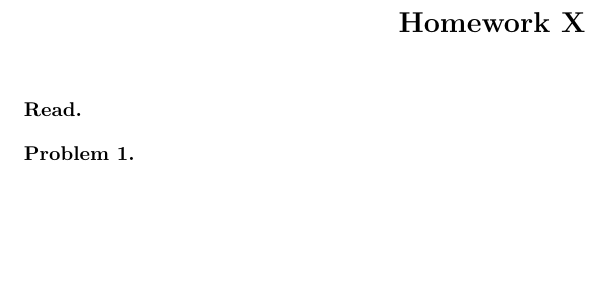
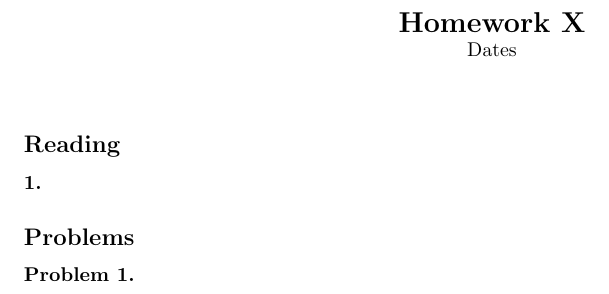
Before and after one commit to grady-h/sabin-drp-s2026, a LaTeX problem sheet (homework/template/main.tex): part of the page, cut so that both start at the same text, the shorter picture padded with empty space. Compiled offline with pdfLaTeX.

Commit message:
Update HW template

```diff
--- a/homework/template/main.tex
+++ b/homework/template/main.tex
@@ -47,16 +47,22 @@
 
 
 \begin{center}
-    \Large{\textbf{Homework X}}
+    \Large{\textbf{Homework X}}\\
+    \normalsize Dates
 \end{center}
 \vspace{10pt}
 
-\begin{envsection}{Read.}
+\subsection*{Reading}
+
+\begin{envsection}{1.}
 
 \end{envsection}
+
+\subsection*{Problems}
 
 \begin{envsection}{Problem 1.}
 
 \end{envsection}
 
+
 \end{document}
```
Also changed, not shown: homework/template/main.pdf.
